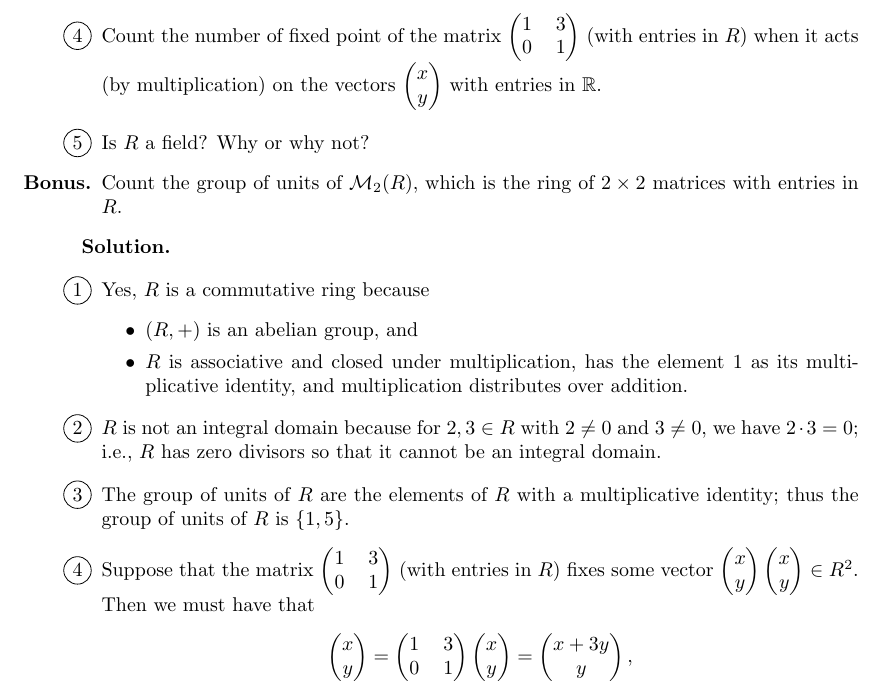
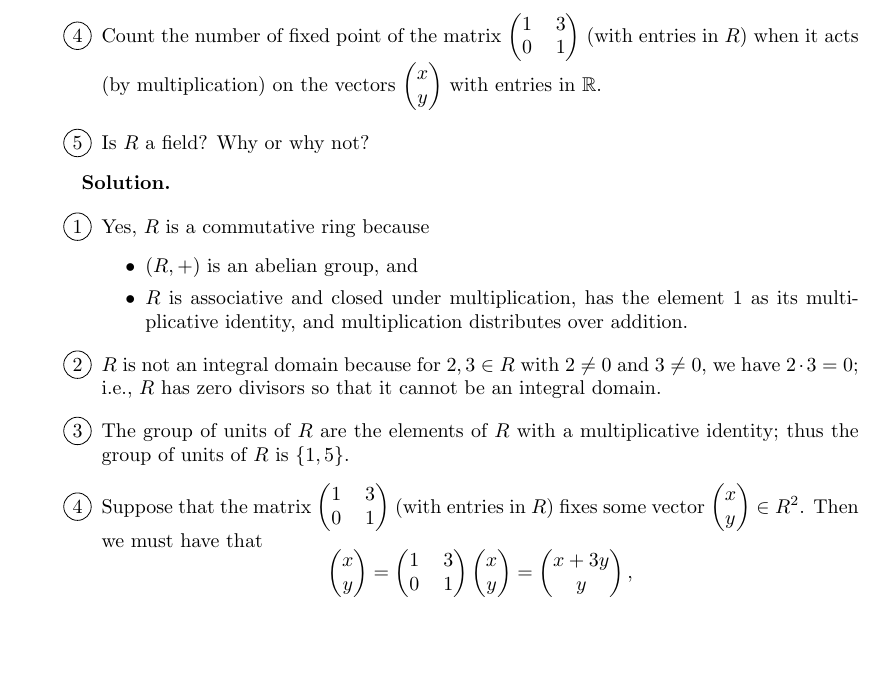
Before and after one commit to okonoboh/homework, a LaTeX document (spring_2015/csulb/math_444/quizzes/10.tex): part of the page, cut so that both start at the same text, the shorter picture padded with empty space. Compiled offline with pdfLaTeX.

Commit message:
math444 final hw

```diff
--- a/spring_2015/csulb/math_444/quizzes/10.tex
+++ b/spring_2015/csulb/math_444/quizzes/10.tex
@@ -67,9 +67,9 @@ Let $R = \Z_6$, the integers mod 6. Answer the following:
          \end{tabular}\right)$ with entries in $\R$.
 %%%%%%%%%%%%%%%%%%%%%%%%%%%%%%%%%%%%%Prob5%%%%%%%%%%%%%%%%%%%%%%%%%%%%%%%%%%%%%%
    \item Is $R$ a field? Why or why not?
-   \item[\textbf{Bonus.}]  Count the group of units of $\mathcal{M}_2(R)$, which
-                           is the ring of $2 \times 2$ matrices with entries in
-                           $R$.
+   %\item[\textbf{Bonus.}]  Count the group of units of $\mathcal{M}_2(R)$, which
+   %                        is the ring of $2 \times 2$ matrices with entries in
+   %                        $R$.
 \end{enumerate}
 
 \textbf{Solution.}
@@ -92,9 +92,6 @@ Let $R = \Z_6$, the integers mod 6. Answer the following:
             0 & 1
          \end{tabular}\right)$ (with entries in $R$) fixes some vector
          $\left(\begin{tabular}{@{}c@{}}
-            $x$ \\
-            $y$
-         \end{tabular}\right)\left(\begin{tabular}{@{}c@{}}
             $x$ \\
             $y$
          \end{tabular}\right) \in R^2$. Then we must have that
```
Also changed, not shown: spring_2015/csulb/math_444/quizzes/10.pdf.
